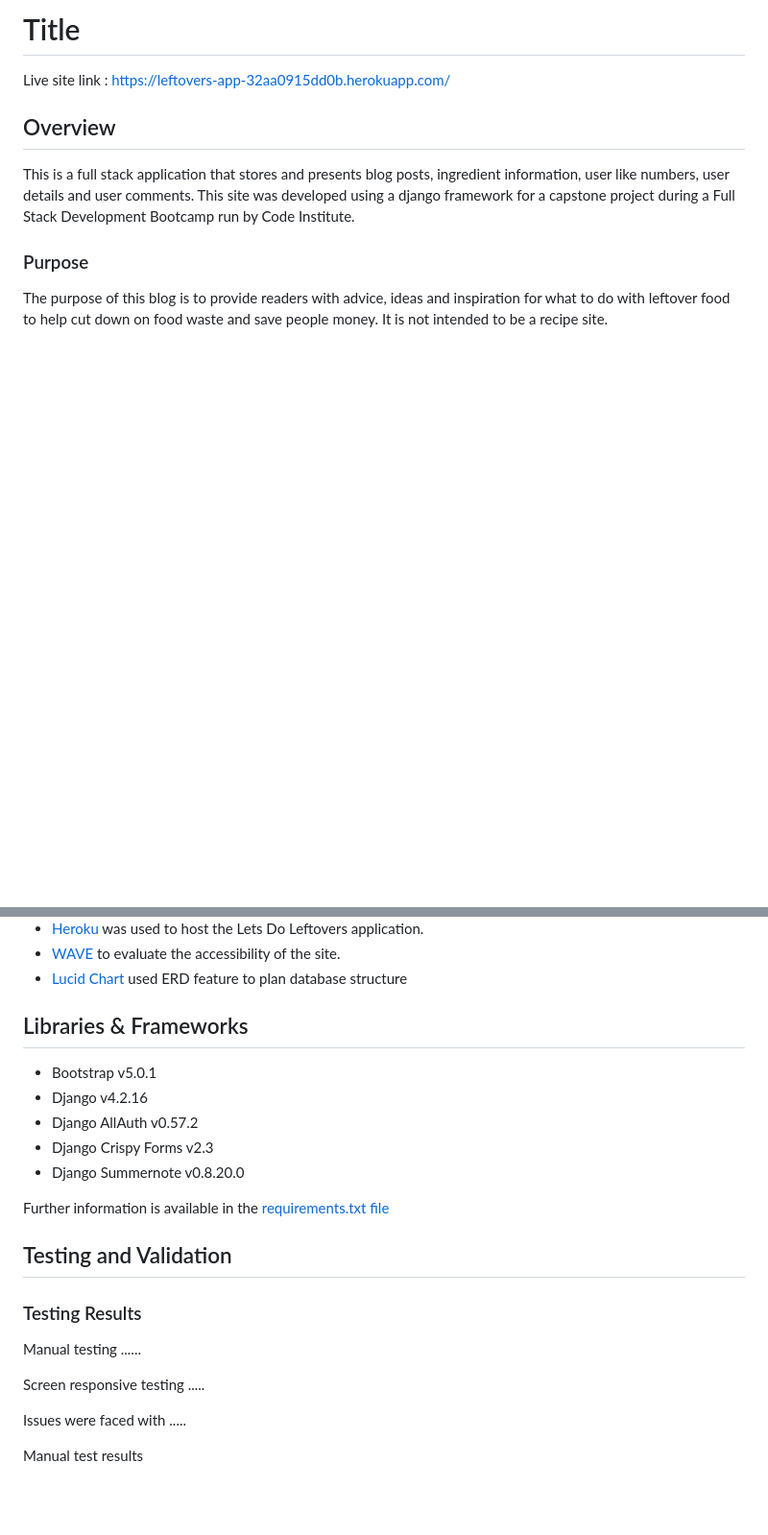
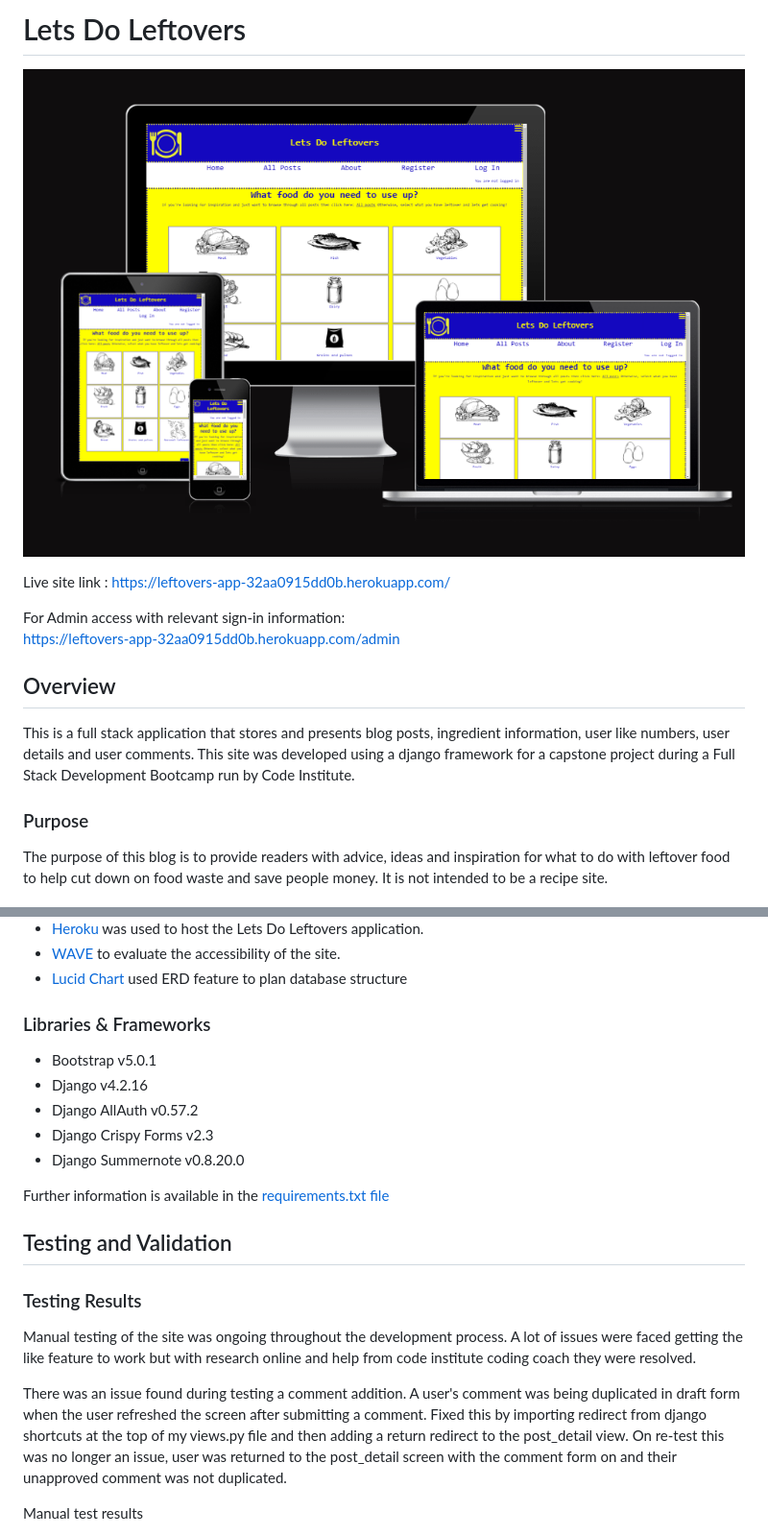
Before and after one commit to glaw2000/Leftovers, a Markdown page: README.md, 2 parts joined by grey strips. Shown: that part at 96% size. GitHub-like rendering; pictures changed too: documentation/test results/am I responsive.png (added); blank space fills up the shorter version.

```diff
--- a/README.md
+++ b/README.md
@@ -1,6 +1,11 @@
-# Title
-Live site link : https://leftovers-app-32aa0915dd0b.herokuapp.com/
+# Lets Do Leftovers
 
+![picture alt](documentation/test%20results/am%20I%20responsive.png)
+
+Live site link : https://leftovers-app-32aa0915dd0b.herokuapp.com/ <br>
+
+For Admin access with relevant sign-in information: <br>
+https://leftovers-app-32aa0915dd0b.herokuapp.com/admin
 
 ## Overview
 This is a full stack application that stores and presents blog posts, ingredient information, user like numbers, user details and user comments. This site was developed using a django framework for a capstone project during a Full Stack Development Bootcamp run by Code Institute.
@@ -306,7 +311,7 @@ Although it may seem odd to partially implement a could have user story before a
 - [WAVE](https://wave.webaim.org/) to evaluate the accessibility of the site.
 - [Lucid Chart](https://www.lucidchart.com/pages/) used ERD feature to plan database structure
 
-## Libraries & Frameworks
+### Libraries & Frameworks
 
 - Bootstrap v5.0.1
 - Django v4.2.16
@@ -320,10 +325,10 @@ Further information is available in the [requirements.txt file](requirements.txt
 ## Testing and Validation
 
 ### Testing Results
-Manual testing ......
+Manual testing of the site was ongoing throughout the development process.
+A lot of issues were faced getting the like feature to work but with research online and help from code institute coding coach they were resolved.
 
-Screen responsive testing .....
-
-Issues were faced with .....
+There was an issue found during testing a comment addition.
+A user's comment was being duplicated in draft form when the user refreshed the screen after submitting a comment. Fixed this by importing redirect from django shortcuts at the top of my views.py file  and then adding a return redirect to the post_detail view. On re-test this was no longer an issue, user was returned to the post_detail screen with the comment form on and their unapproved comment was not duplicated.
 
 Manual test results
```
Also changed, not shown: other parts of README.md (+37 -4 lines).
